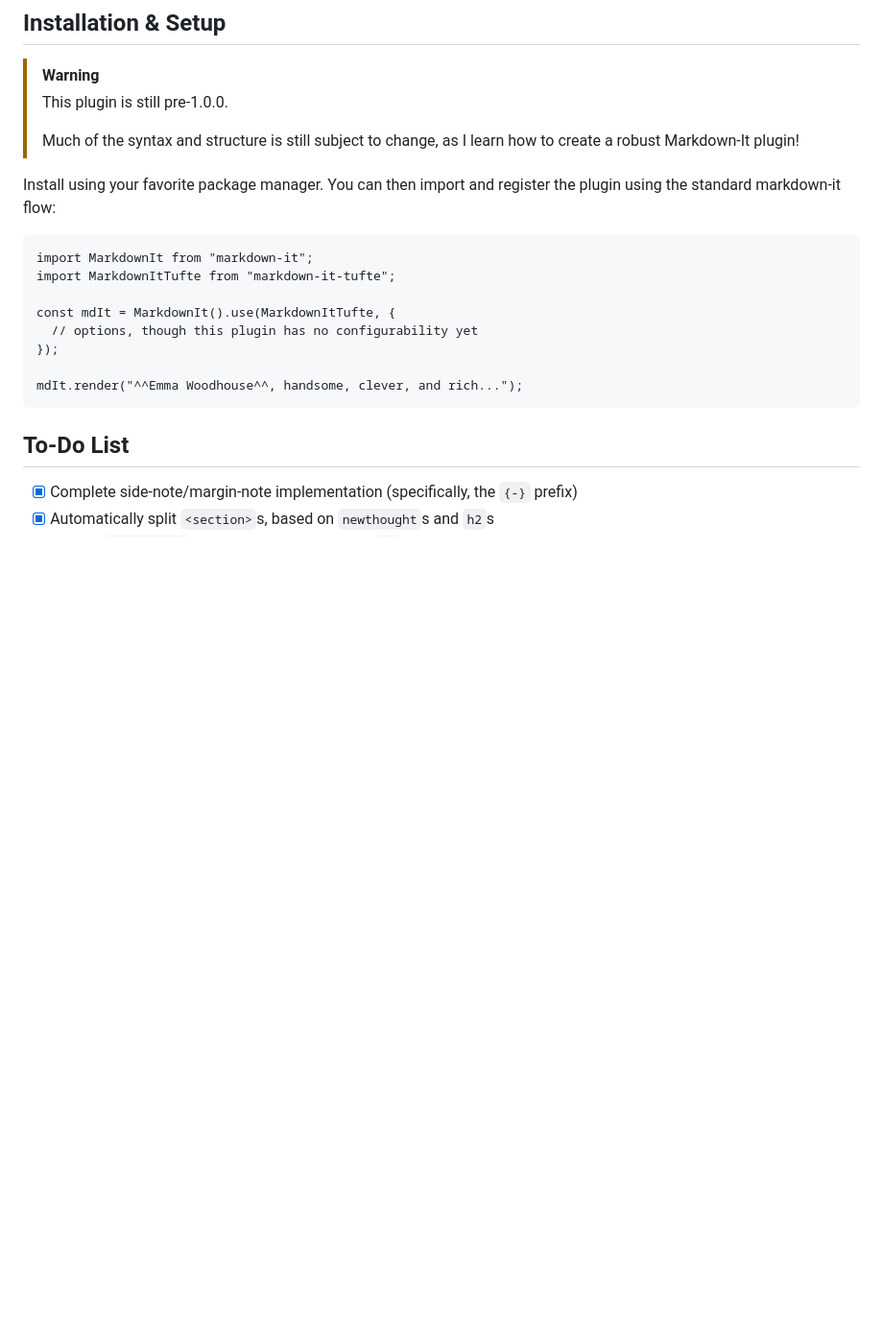
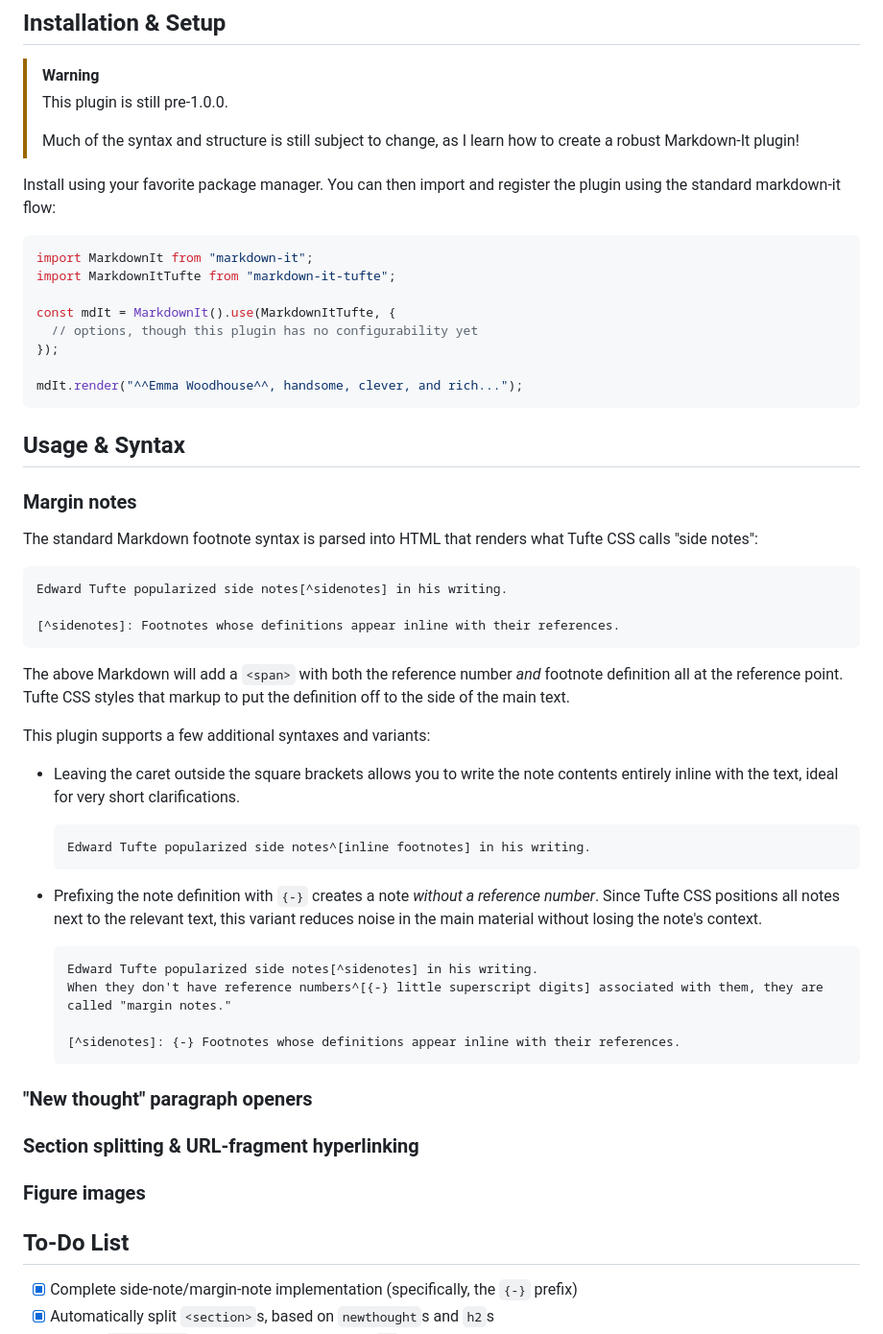
Before and after one commit to TechnicalOtter/markdown-it-tufte, a Markdown page: README.md, the part around the change. Shown: that part at 96% size. Rendered like a GitHub page; blank space fills up the shorter version.

Commit message:
Margin note documentation

````diff
--- a/README.md
+++ b/README.md
@@ -19,7 +19,7 @@
 
 Install using your favorite package manager. You can then import and register the plugin using the standard markdown-it flow:
 
-```
+```javascript
 import MarkdownIt from "markdown-it";
 import MarkdownItTufte from "markdown-it-tufte";
 
@@ -29,6 +29,43 @@ const mdIt = MarkdownIt().use(MarkdownItTufte, {
 
 mdIt.render("^^Emma Woodhouse^^, handsome, clever, and rich...");
 ```
+
+## Usage & Syntax
+
+### Margin notes
+
+The standard Markdown footnote syntax is parsed into HTML that renders what Tufte CSS calls "side notes":
+
+```markdown
+Edward Tufte popularized side notes[^sidenotes] in his writing.
+
+[^sidenotes]: Footnotes whose definitions appear inline with their references.
+```
+
+The above Markdown will add a `<span>` with both the reference number *and* footnote definition all at the reference point. Tufte CSS styles that markup to put the definition off to the side of the main text.
+
+This plugin supports a few additional syntaxes and variants:
+
+- Leaving the caret outside the square brackets allows you to write the note contents entirely inline with the text, ideal for very short clarifications.
+
+  ```markdown
+  Edward Tufte popularized side notes^[inline footnotes] in his writing.
+  ```
+
+- Prefixing the note definition with `{-}` creates a note *without a reference number*. Since Tufte CSS positions all notes next to the relevant text, this variant reduces noise in the main material without losing the note's context.
+
+  ```markdown
+  Edward Tufte popularized side notes[^sidenotes] in his writing.
+  When they don't have reference numbers^[{-} little superscript digits] associated with them, they are called "margin notes."
+
+  [^sidenotes]: {-} Footnotes whose definitions appear inline with their references.
+  ```
+
+### "New thought" paragraph openers
+
+### Section splitting & URL-fragment hyperlinking
+
+### Figure images
 
 ## To-Do List
 
````
